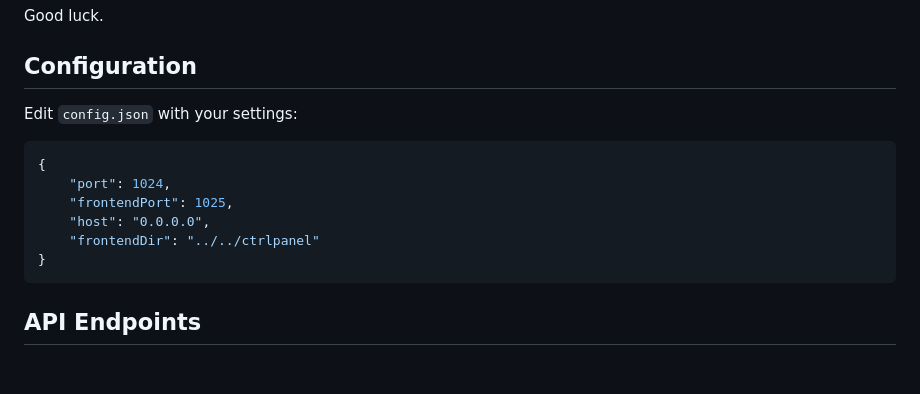
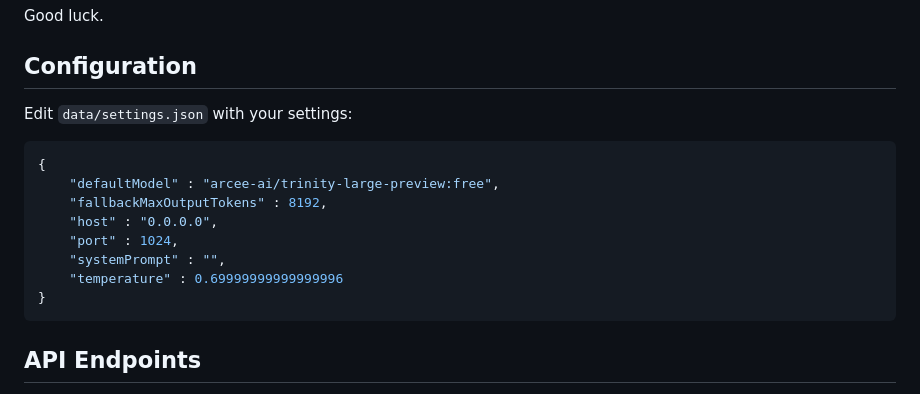
Before and after one commit to Lumyxen/ControlPanel, a Markdown page: README.md, the part around the change. Rendered like a GitHub page; blank space fills up the shorter version.

Commit message:
Update README again

````diff
--- a/README.md
+++ b/README.md
@@ -47,14 +47,16 @@ Good luck.
 
 ## Configuration
 
-Edit `config.json` with your settings:
+Edit `data/settings.json` with your settings:
 
 ```json
 {
-    "port": 1024,
-    "frontendPort": 1025,
-    "host": "0.0.0.0",
-    "frontendDir": "../../ctrlpanel"
+    "defaultModel" : "arcee-ai/trinity-large-preview:free",
+    "fallbackMaxOutputTokens" : 8192,
+    "host" : "0.0.0.0",
+    "port" : 1024,
+    "systemPrompt" : "",
+    "temperature" : 0.69999999999999996
 }
 ```
 
````
